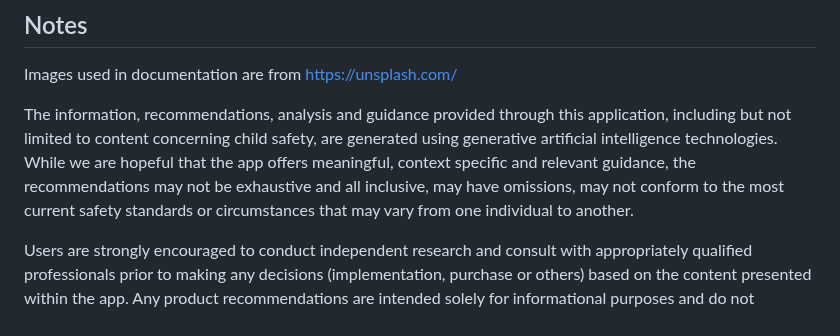
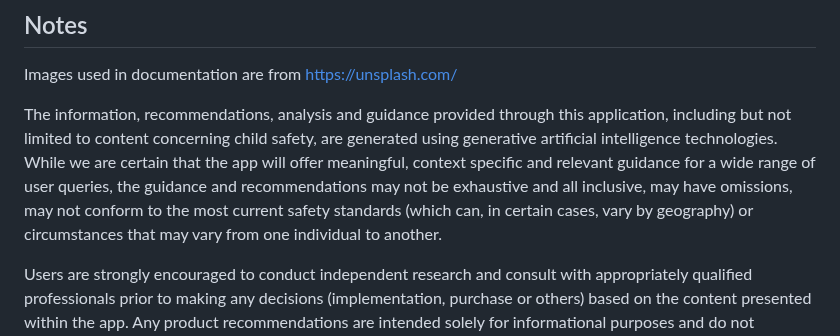
Before and after one commit to edurelated2021/kid-safe-home, a Markdown page: README.md, the part around the change. Drawn GitHub-style.

```diff
--- a/README.md
+++ b/README.md
@@ -192,7 +192,7 @@ Enter user as "admin" and credential as "admin123" on the Login screen to naviga
 ## Notes
 Images used in documentation are from https://unsplash.com/
 
-The information, recommendations, analysis and guidance provided through this application, including but not limited to content concerning child safety, are generated using generative artificial intelligence technologies. While we are hopeful that the app offers meaningful, context specific and relevant guidance, the recommendations may not be exhaustive and all inclusive, may have omissions, may not conform to the most current safety standards or circumstances that may vary from one individual to another.
+The information, recommendations, analysis and guidance provided through this application, including but not limited to content concerning child safety, are generated using generative artificial intelligence technologies. While we are certain that the app will offer meaningful, context specific and relevant guidance for a wide range of user queries, the guidance and recommendations may not be exhaustive and all inclusive, may have omissions, may not conform to the most current safety standards (which can, in certain cases, vary by geography) or circumstances that may vary from one individual to another.
 
 Users are strongly encouraged to conduct independent research and consult with appropriately qualified professionals prior to making any decisions (implementation, purchase or others) based on the content presented within the app. Any product recommendations are intended solely for informational purposes and do not constitute an endorsement, certification, or guarantee of suitability, safety or effectiveness.
 
```
